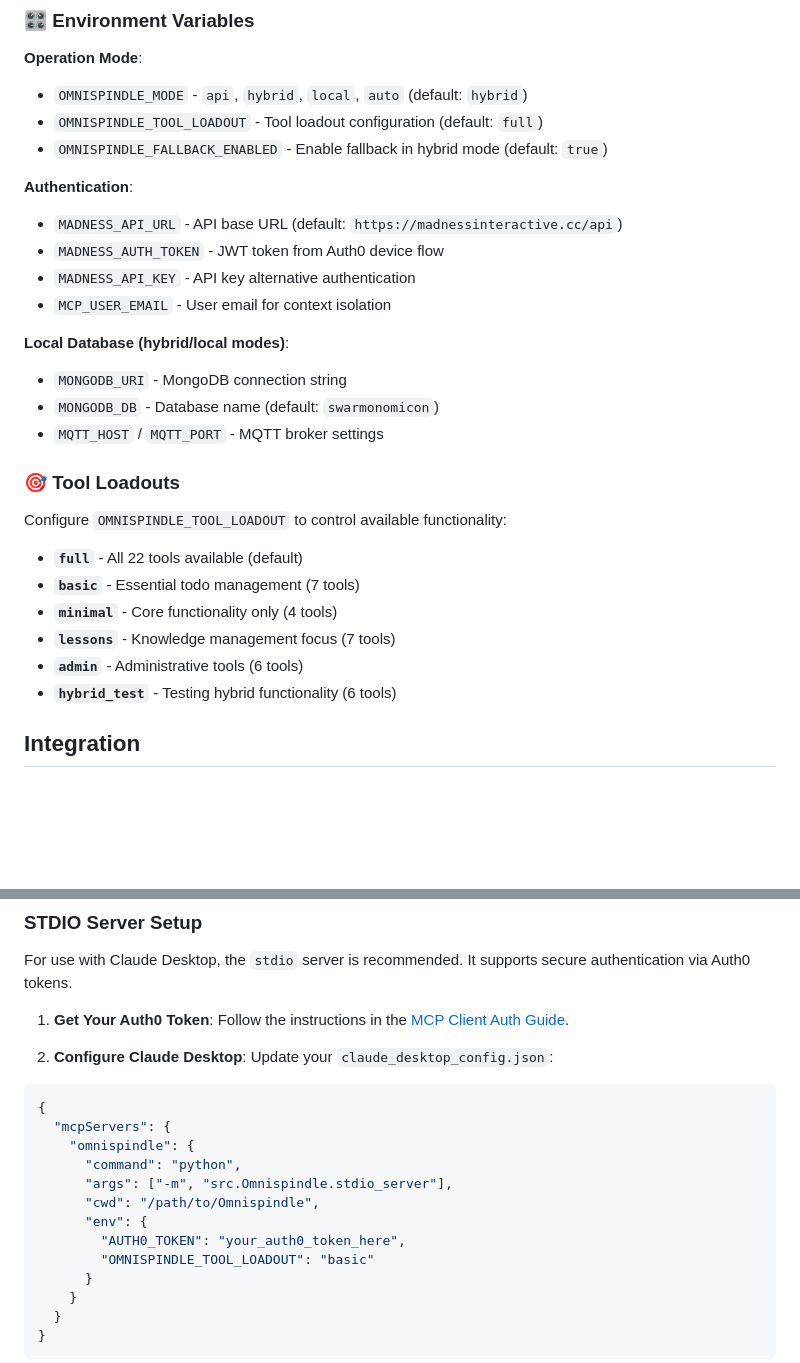
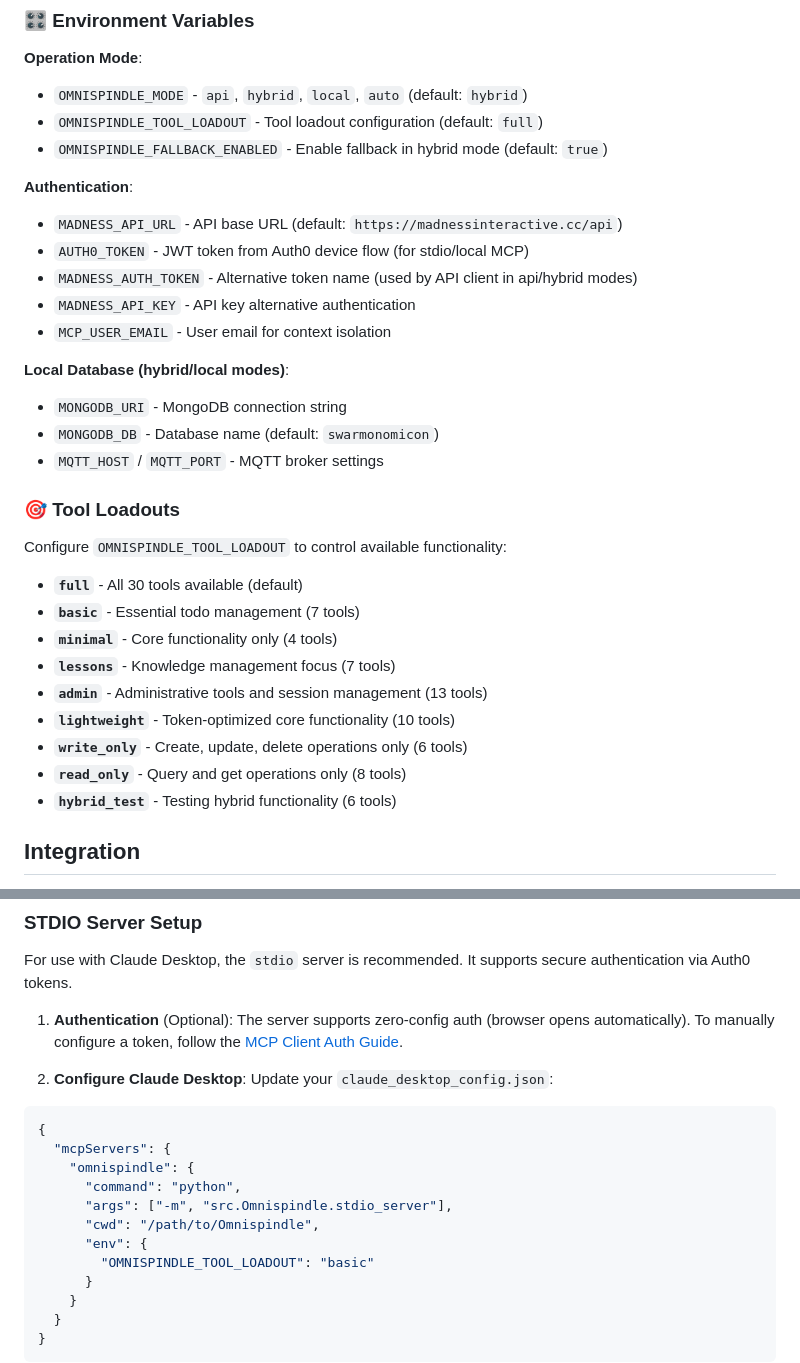
Before and after one commit to MadnessEngineering/Omnispindle, a Markdown page: README.md, 2 parts joined by grey strips. GitHub-like rendering; blank space fills up the shorter version.

Commit message:
docs: Fix README accuracy for v1.0.0 publication
- Update tool counts: full loadout (22→30), admin loadout (6→13)
- Document missing loadouts: lightweight, write_only, read_only
- Standardize env vars: clarify AUTH0_TOKEN vs MADNESS_AUTH_TOKEN usage
- Improve config examples to reflect zero-config auth flow
- Cross-referenced with Inventorium for ecosystem consistency

🤖 Generated with [Claude Code](https://claude.com/claude-code)

Co-Authored-By: Claude Sonnet 4.5 <noreply@anthropic.com>

```diff
--- a/README.md
+++ b/README.md
@@ -126,7 +126,8 @@ Omnispindle v1.0.0 features a modern API-first architecture:
 
 **Authentication**:
 - `MADNESS_API_URL` - API base URL (default: `https://madnessinteractive.cc/api`)
-- `MADNESS_AUTH_TOKEN` - JWT token from Auth0 device flow
+- `AUTH0_TOKEN` - JWT token from Auth0 device flow (for stdio/local MCP)
+- `MADNESS_AUTH_TOKEN` - Alternative token name (used by API client in api/hybrid modes)
 - `MADNESS_API_KEY` - API key alternative authentication
 - `MCP_USER_EMAIL` - User email for context isolation
 
@@ -139,11 +140,14 @@ Omnispindle v1.0.0 features a modern API-first architecture:
 
 Configure `OMNISPINDLE_TOOL_LOADOUT` to control available functionality:
 
-- **`full`** - All 22 tools available (default)
+- **`full`** - All 30 tools available (default)
 - **`basic`** - Essential todo management (7 tools)
 - **`minimal`** - Core functionality only (4 tools)
 - **`lessons`** - Knowledge management focus (7 tools)
-- **`admin`** - Administrative tools (6 tools)
+- **`admin`** - Administrative tools and session management (13 tools)
+- **`lightweight`** - Token-optimized core functionality (10 tools)
+- **`write_only`** - Create, update, delete operations only (6 tools)
+- **`read_only`** - Query and get operations only (8 tools)
 - **`hybrid_test`** - Testing hybrid functionality (6 tools)
 
 ## Integration
@@ -172,7 +176,7 @@ python -c "from src.Omnispindle.stdio_server import OmniSpindleStdioServer; prin
 
 For use with Claude Desktop, the `stdio` server is recommended. It supports secure authentication via Auth0 tokens.
 
-1.  **Get Your Auth0 Token**: Follow the instructions in the [MCP Client Auth Guide](./docs/MCP_CLIENT_AUTH.md).
+1.  **Authentication** (Optional): The server supports zero-config auth (browser opens automatically). To manually configure a token, follow the [MCP Client Auth Guide](./docs/MCP_CLIENT_AUTH.md).
 
 2.  **Configure Claude Desktop**: Update your `claude_desktop_config.json`:
 
@@ -184,7 +188,6 @@ For use with Claude Desktop, the `stdio` server is recommended. It supports secu
       "args": ["-m", "src.Omnispindle.stdio_server"],
       "cwd": "/path/to/Omnispindle",
       "env": {
-        "AUTH0_TOKEN": "your_auth0_token_here",
         "OMNISPINDLE_TOOL_LOADOUT": "basic"
       }
     }
```
